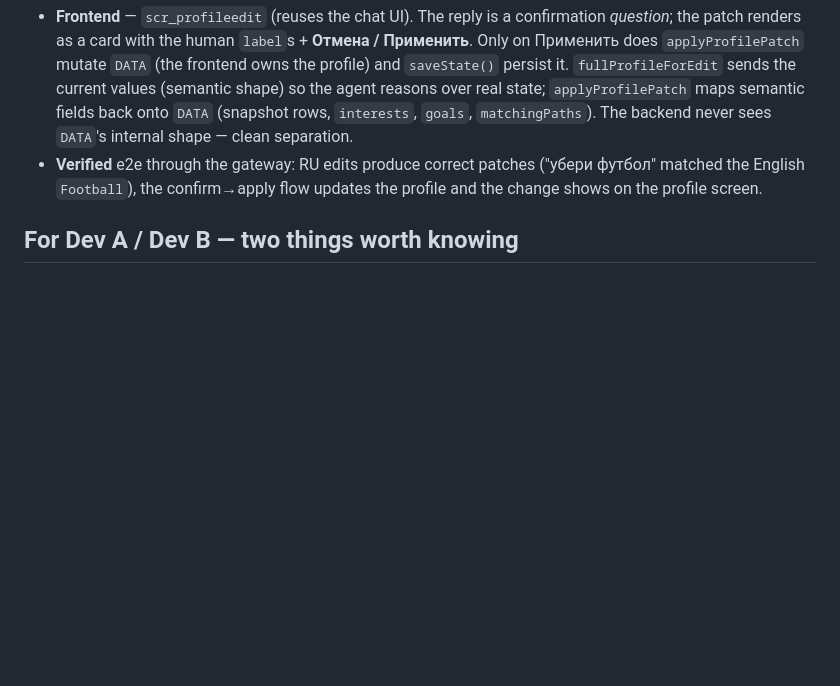
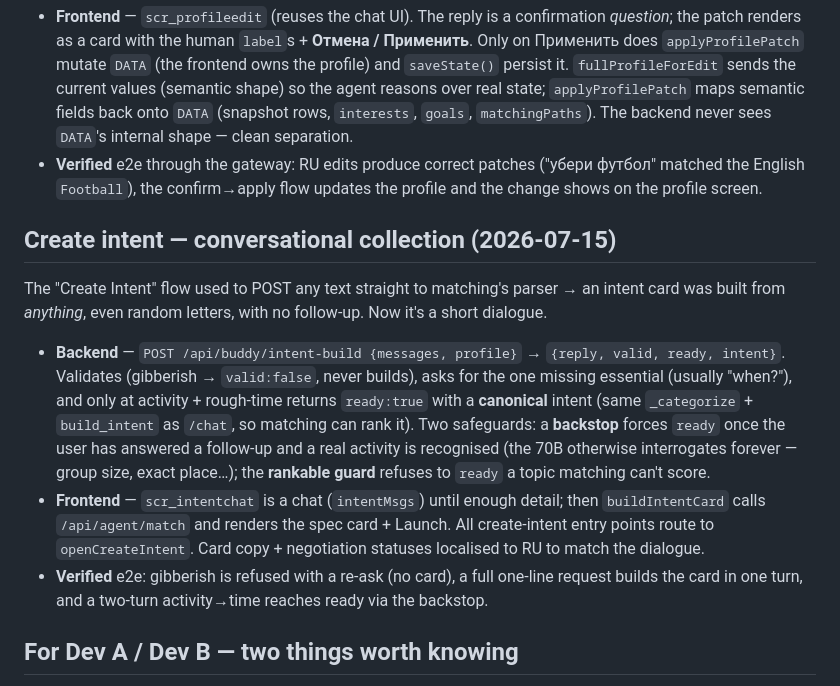
Before and after one commit to wi922uwu/kleal, a Markdown page: kleal-ms/BUDDY_NOTES.md, the part around the change. GitHub-like rendering; blank space fills up the shorter version.

Commit message:
docs: note conversational create-intent in BUDDY_NOTES
Co-Authored-By: Claude Opus 4.8 <noreply@anthropic.com>

```diff
--- a/kleal-ms/BUDDY_NOTES.md
+++ b/kleal-ms/BUDDY_NOTES.md
@@ -69,6 +69,23 @@ applies it, with a **confirm step** before every change.
 - **Verified** e2e through the gateway: RU edits produce correct patches ("убери футбол" matched the
   English `Football`), the confirm→apply flow updates the profile and the change shows on the profile screen.
 
+## Create intent — conversational collection (2026-07-15)
+
+The "Create Intent" flow used to POST any text straight to matching's parser → an intent card was built
+from *anything*, even random letters, with no follow-up. Now it's a short dialogue.
+
+- **Backend** — `POST /api/buddy/intent-build {messages, profile}` → `{reply, valid, ready, intent}`.
+  Validates (gibberish → `valid:false`, never builds), asks for the one missing essential (usually "when?"),
+  and only at activity + rough-time returns `ready:true` with a **canonical** intent (same `_categorize` +
+  `build_intent` as `/chat`, so matching can rank it). Two safeguards: a **backstop** forces `ready` once the
+  user has answered a follow-up and a real activity is recognised (the 70B otherwise interrogates forever —
+  group size, exact place…); the **rankable guard** refuses to `ready` a topic matching can't score.
+- **Frontend** — `scr_intentchat` is a chat (`intentMsgs`) until enough detail; then `buildIntentCard` calls
+  `/api/agent/match` and renders the spec card + Launch. All create-intent entry points route to
+  `openCreateIntent`. Card copy + negotiation statuses localised to RU to match the dialogue.
+- **Verified** e2e: gibberish is refused with a re-ask (no card), a full one-line request builds the card in
+  one turn, and a two-turn activity→time reaches ready via the backstop.
+
 ## For Dev A / Dev B — two things worth knowing
 
 - **`BROAD_OF` in `services/buddy/app.py` mirrors `TAXONOMY` in `services/matching/app.py`.** Duplication is a
```
